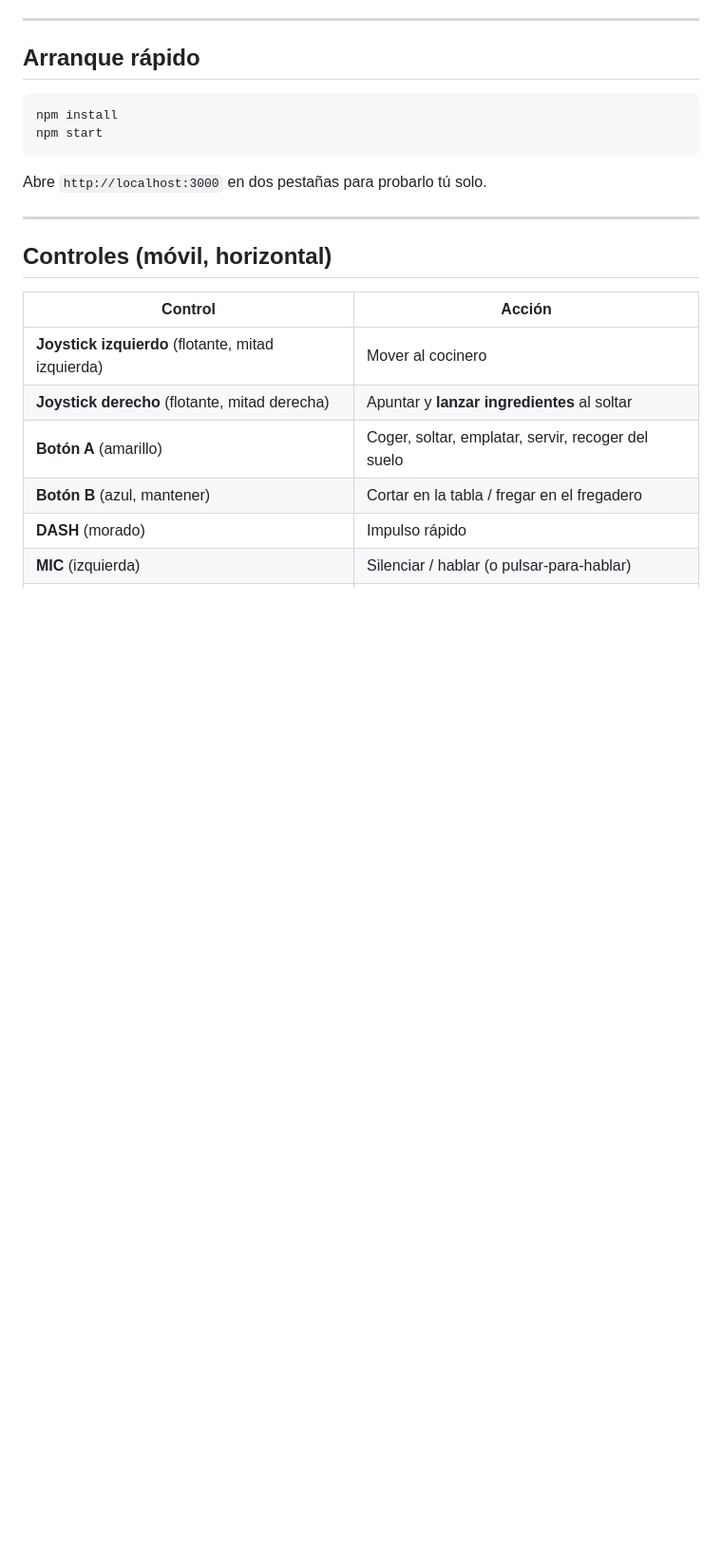
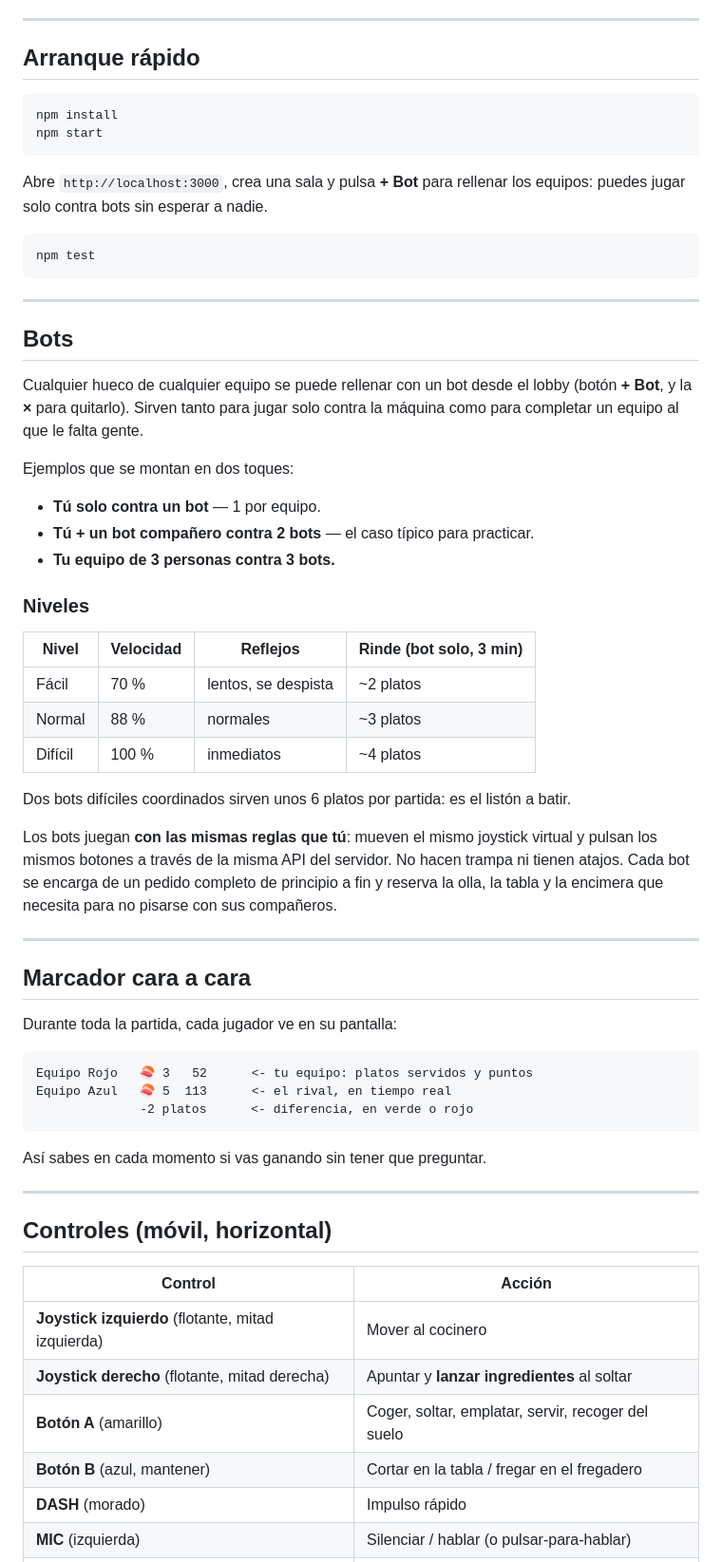
Before and after one commit to lanubcloud/wecoocked, a Markdown page: README.md, the part around one of its changes. Shown at 95% size. GitHub-like rendering; blank space fills up the shorter version.

````diff
--- a/README.md
+++ b/README.md
@@ -17,7 +17,55 @@ npm install
 npm start
 ```
 
-Abre `http://localhost:3000` en dos pestañas para probarlo tú solo.
+Abre `http://localhost:3000`, crea una sala y pulsa **+ Bot** para rellenar los equipos:
+puedes jugar solo contra bots sin esperar a nadie.
+
+```bash
+npm test
+```
+
+---
+
+## Bots
+
+Cualquier hueco de cualquier equipo se puede rellenar con un bot desde el lobby
+(botón **+ Bot**, y la **×** para quitarlo). Sirven tanto para jugar solo contra la
+máquina como para completar un equipo al que le falta gente.
+
+Ejemplos que se montan en dos toques:
+
+- **Tú solo contra un bot** — 1 por equipo.
+- **Tú + un bot compañero contra 2 bots** — el caso típico para practicar.
+- **Tu equipo de 3 personas contra 3 bots.**
+
+### Niveles
+
+| Nivel | Velocidad | Reflejos | Rinde (bot solo, 3 min) |
+|---|---|---|---|
+| Fácil | 70 % | lentos, se despista | ~2 platos |
+| Normal | 88 % | normales | ~3 platos |
+| Difícil | 100 % | inmediatos | ~4 platos |
+
+Dos bots difíciles coordinados sirven unos 6 platos por partida: es el listón a batir.
+
+Los bots juegan **con las mismas reglas que tú**: mueven el mismo joystick virtual y
+pulsan los mismos botones a través de la misma API del servidor. No hacen trampa ni
+tienen atajos. Cada bot se encarga de un pedido completo de principio a fin y reserva
+la olla, la tabla y la encimera que necesita para no pisarse con sus compañeros.
+
+---
+
+## Marcador cara a cara
+
+Durante toda la partida, cada jugador ve en su pantalla:
+
+```
+Equipo Rojo   🍣 3   52      <- tu equipo: platos servidos y puntos
+Equipo Azul   🍣 5  113      <- el rival, en tiempo real
+              -2 platos      <- diferencia, en verde o rojo
+```
+
+Así sabes en cada momento si vas ganando sin tener que preguntar.
 
 ---
 
````
Also changed, not shown: other parts of README.md (+52 -7 lines).
